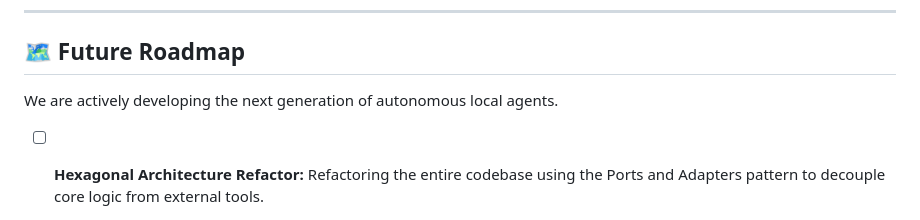
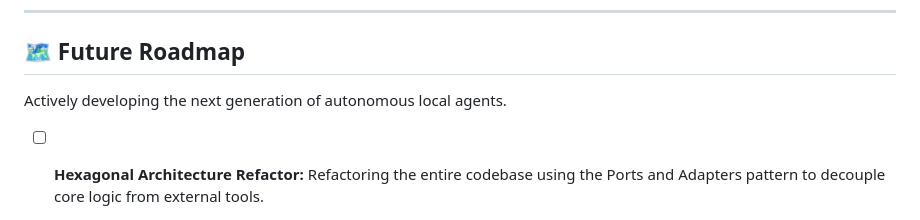
Before and after one commit to KarSri7694/Ambient-AI, a Markdown page: README.md, the part around the change. Rendered like a GitHub page.

```diff
--- a/README.md
+++ b/README.md
@@ -68,7 +68,7 @@ Ambient AI features a custom **MCP (Model Context Protocol) Bridge** that allows
 
 ## 🗺️ Future Roadmap
 
-We are actively developing the next generation of autonomous local agents.
+Actively developing the next generation of autonomous local agents.
 
 - [ ] **Hexagonal Architecture Refactor:** Refactoring the entire codebase using the Ports and Adapters pattern to decouple core logic from external tools.
 
```
